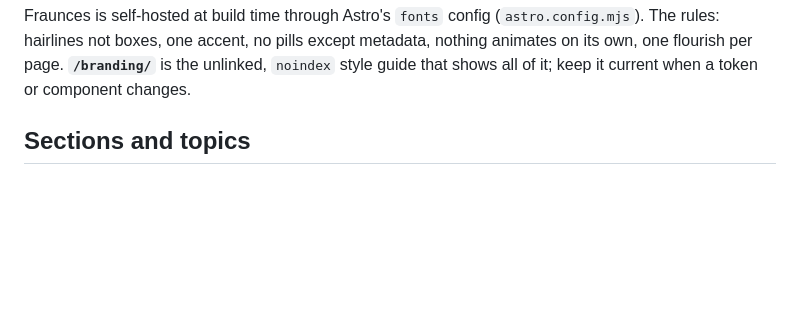
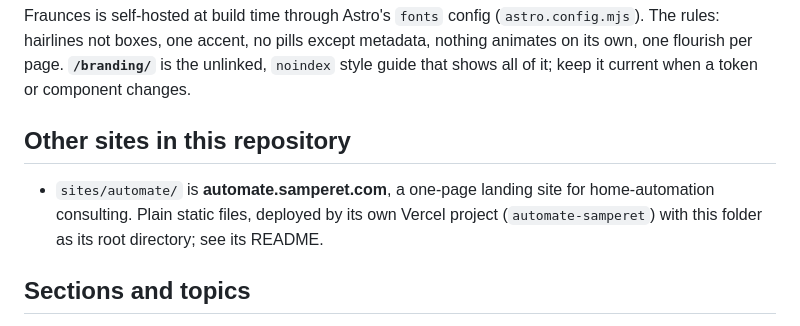
Before and after one commit to samperet/samperet.com, a Markdown page: README.md, the part around the change. GitHub-like rendering; blank space fills up the shorter version.

Commit message:
README: note the automate.samperet.com site and its Vercel project
Co-Authored-By: Claude Opus 5.5 <noreply@anthropic.com>
Claude-Session: https://claude.ai/code/session_01JjpWCb7DKi6x8vx6vDf5zz

```diff
--- a/README.md
+++ b/README.md
@@ -24,6 +24,12 @@ Fraunces is self-hosted at build time through Astro's `fonts` config (`astro.con
 The rules: hairlines not boxes, one accent, no pills except metadata, nothing animates on its
 own, one flourish per page. **`/branding/`** is the unlinked, `noindex` style guide that shows
 all of it; keep it current when a token or component changes.
+
+## Other sites in this repository
+
+- `sites/automate/` is **automate.samperet.com**, a one-page landing site for home-automation
+  consulting. Plain static files, deployed by its own Vercel project (`automate-samperet`) with
+  this folder as its root directory; see its README.
 
 ## Sections and topics
 
```
